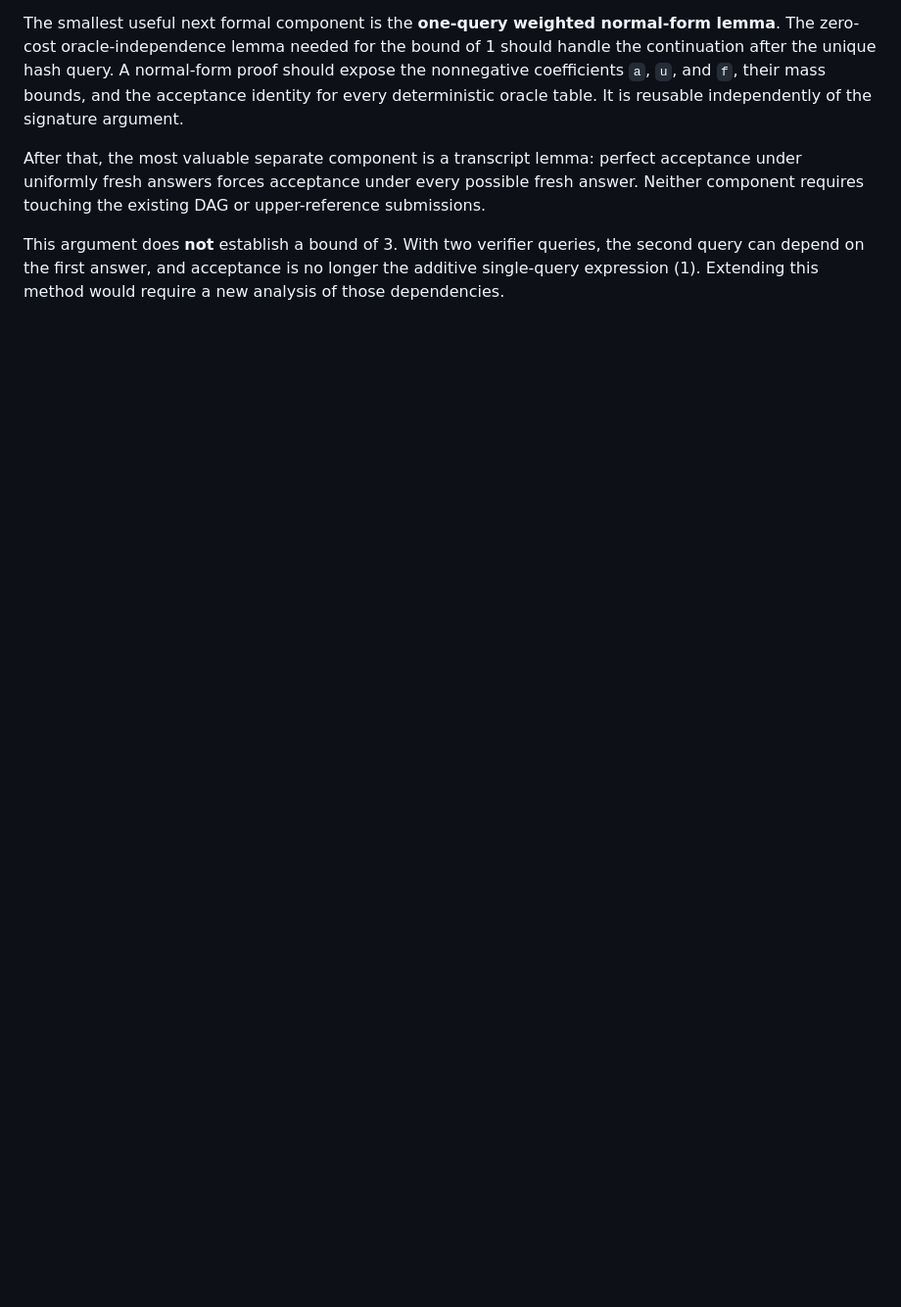
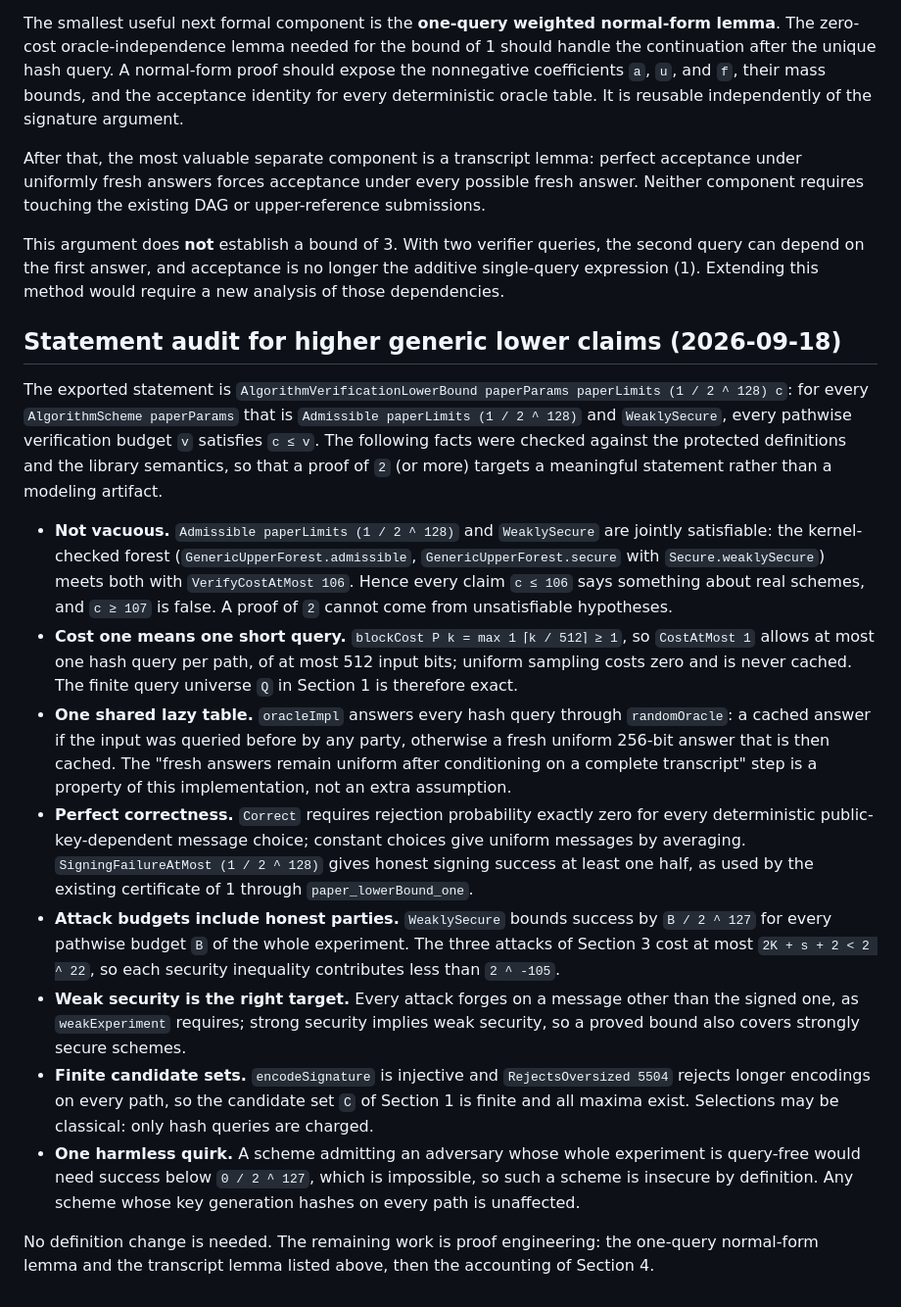
Before and after one commit to TomWambsgans/ots.golf, a Markdown page: docs/generic-one-query.md, the part around the change. Shown at 98% size. Rendered like a GitHub page; blank space fills up the shorter version.

Commit message:
Audit the generic lower statement for higher claims
Record why the exported statement is non-vacuous and which protected definitions the route to a bound of 2 relies on, so a future proof targets the actual model.

Co-Authored-By: Claude Fable 5.1 <noreply@anthropic.com>

```diff
--- a/docs/generic-one-query.md
+++ b/docs/generic-one-query.md
@@ -313,3 +313,43 @@ This argument does **not** establish a bound of 3. With two verifier queries,
 the second query can depend on the first answer, and acceptance is no longer
 the additive single-query expression (1). Extending this method would require
 a new analysis of those dependencies.
+
+## Statement audit for higher generic lower claims (2026-09-18)
+
+The exported statement is `AlgorithmVerificationLowerBound paperParams paperLimits (1 / 2 ^ 128) c`:
+for every `AlgorithmScheme paperParams` that is `Admissible paperLimits (1 / 2 ^ 128)` and
+`WeaklySecure`, every pathwise verification budget `v` satisfies `c ≤ v`. The following facts
+were checked against the protected definitions and the library semantics, so that a proof of
+`2` (or more) targets a meaningful statement rather than a modeling artifact.
+
+- **Not vacuous.** `Admissible paperLimits (1 / 2 ^ 128)` and `WeaklySecure` are jointly
+  satisfiable: the kernel-checked forest (`GenericUpperForest.admissible`, `GenericUpperForest.secure`
+  with `Secure.weaklySecure`) meets both with `VerifyCostAtMost 106`. Hence every claim `c ≤ 106`
+  says something about real schemes, and `c ≥ 107` is false. A proof of `2` cannot come from
+  unsatisfiable hypotheses.
+- **Cost one means one short query.** `blockCost P k = max 1 ⌈k / 512⌉ ≥ 1`, so `CostAtMost 1`
+  allows at most one hash query per path, of at most 512 input bits; uniform sampling costs zero
+  and is never cached. The finite query universe `Q` in Section 1 is therefore exact.
+- **One shared lazy table.** `oracleImpl` answers every hash query through `randomOracle`: a cached
+  answer if the input was queried before by any party, otherwise a fresh uniform 256-bit answer
+  that is then cached. The "fresh answers remain uniform after conditioning on a complete
+  transcript" step is a property of this implementation, not an extra assumption.
+- **Perfect correctness.** `Correct` requires rejection probability exactly zero for every
+  deterministic public-key-dependent message choice; constant choices give uniform messages by
+  averaging. `SigningFailureAtMost (1 / 2 ^ 128)` gives honest signing success at least one half,
+  as used by the existing certificate of 1 through `paper_lowerBound_one`.
+- **Attack budgets include honest parties.** `WeaklySecure` bounds success by `B / 2 ^ 127` for
+  every pathwise budget `B` of the whole experiment. The three attacks of Section 3 cost at most
+  `2K + s + 2 < 2 ^ 22`, so each security inequality contributes less than `2 ^ -105`.
+- **Weak security is the right target.** Every attack forges on a message other than the signed
+  one, as `weakExperiment` requires; strong security implies weak security, so a proved bound also
+  covers strongly secure schemes.
+- **Finite candidate sets.** `encodeSignature` is injective and `RejectsOversized 5504` rejects
+  longer encodings on every path, so the candidate set `C` of Section 1 is finite and all maxima
+  exist. Selections may be classical: only hash queries are charged.
+- **One harmless quirk.** A scheme admitting an adversary whose whole experiment is query-free
+  would need success below `0 / 2 ^ 127`, which is impossible, so such a scheme is insecure by
+  definition. Any scheme whose key generation hashes on every path is unaffected.
+
+No definition change is needed. The remaining work is proof engineering: the one-query
+normal-form lemma and the transcript lemma listed above, then the accounting of Section 4.
```
